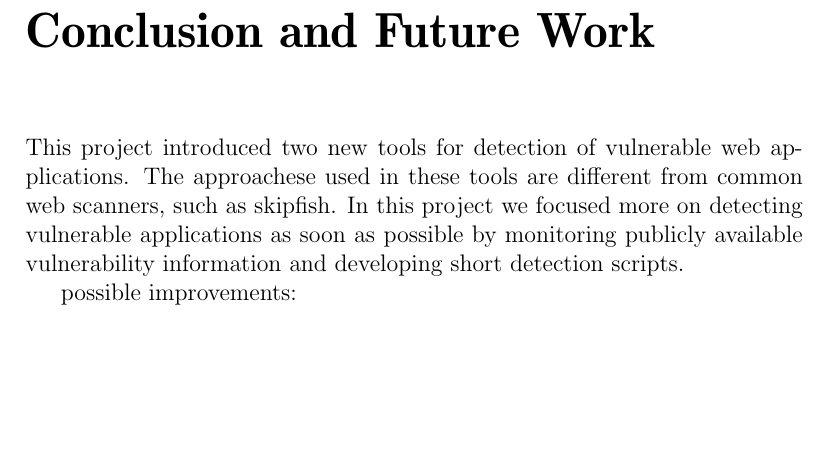
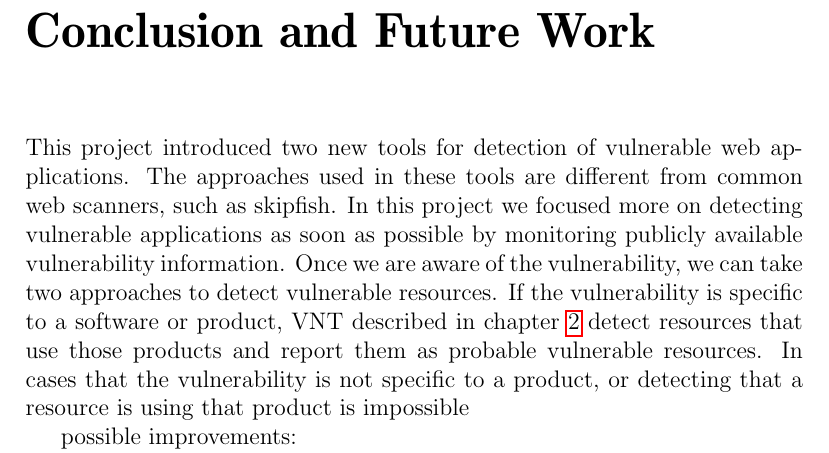
Before and after one commit to farzo/thesis, a LaTeX thesis (thesis.tex, which reads chap7-conclusion-and-future-work.tex): part of page 45 of 50, cut so that both start at the same text, the shorter picture padded with empty space. Compiled offline with pdfLaTeX.

Commit message:
a bit conclusion

```diff
--- a/chap7-conclusion-and-future-work.tex
+++ b/chap7-conclusion-and-future-work.tex
@@ -2,8 +2,7 @@
 \label{conclusion-and-future-work}
 \thispagestyle{empty}
 
-This project introduced two new tools for detection of vulnerable web applications. The approachese used in these tools are different from common web scanners, such as skipfish. In this project we focused more on detecting vulnerable applications as soon as possible by monitoring publicly available vulnerability information and developing short detection scripts.
-
+This project introduced two new tools for detection of vulnerable web applications. The approaches used in these tools are different from common web scanners, such as skipfish. In this project we focused more on detecting vulnerable applications as soon as possible by monitoring publicly available vulnerability information. Once we are aware of the vulnerability, we can take two approaches to detect vulnerable resources. If the vulnerability is specific to a software or product, VNT described in chapter \ref{vulnerability-notification-tool} detect resources that use those products and report them as probable vulnerable resources. In cases that the vulnerability is not specific to a product, or detecting that a resource is using that product is impossible
 
 
 
```
